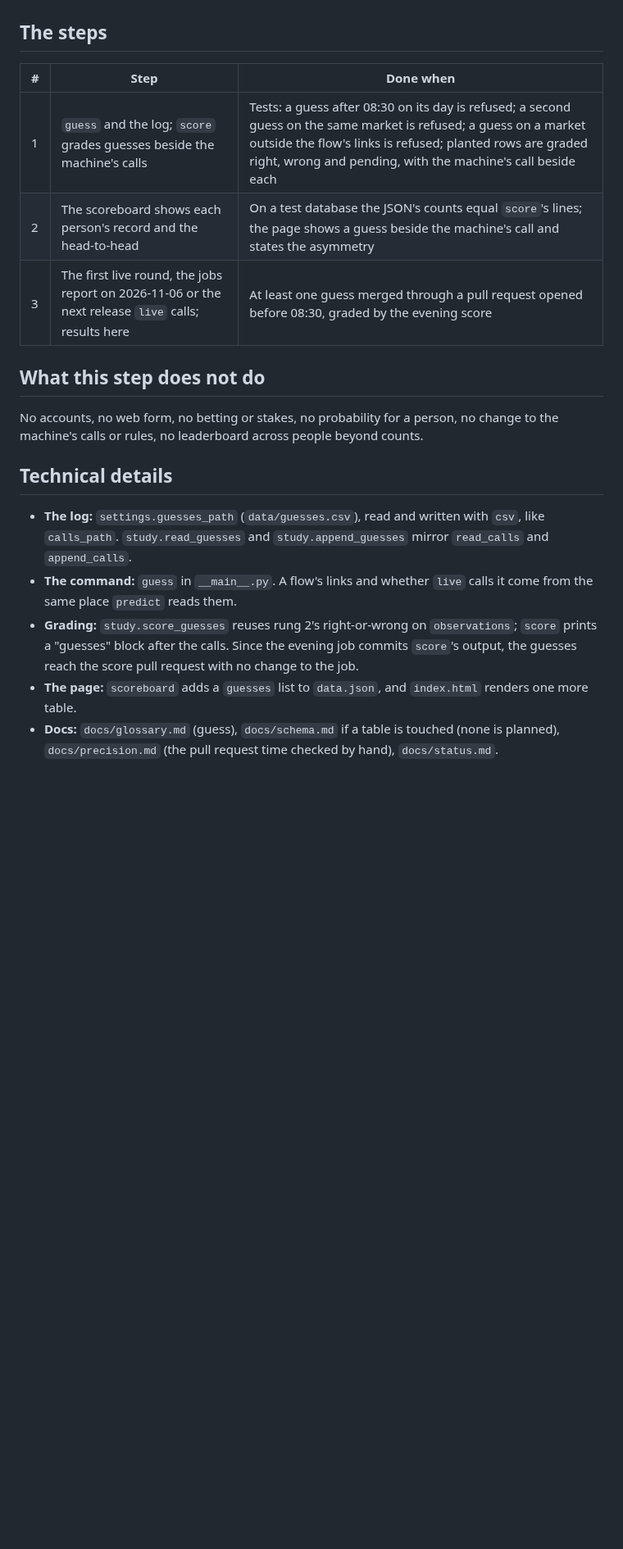
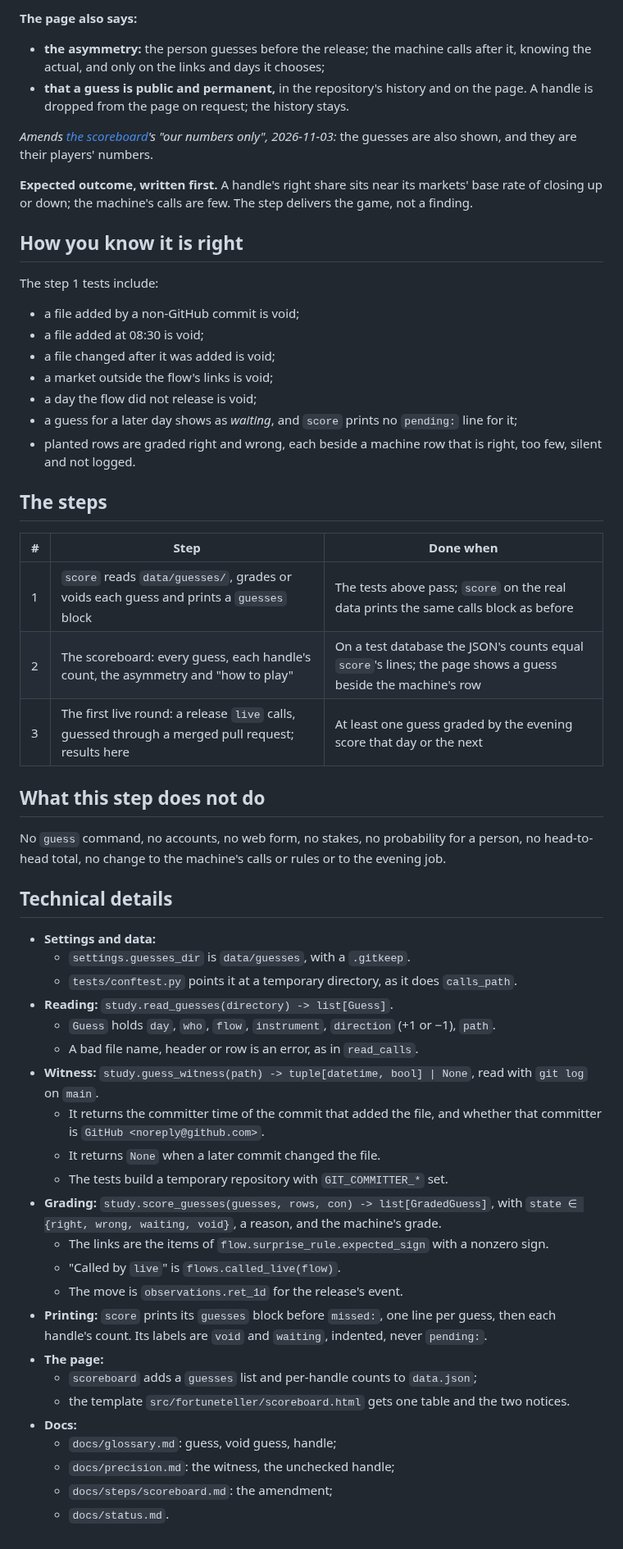
Before and after one commit to diykorey/fortuneteller, a Markdown page: docs/steps/beat-the-fortune-teller.md, the part around one of its changes. Shown at 82% size. Drawn GitHub-style; blank space fills up the shorter version.

```diff
--- a/docs/steps/beat-the-fortune-teller.md
+++ b/docs/steps/beat-the-fortune-teller.md
@@ -56,28 +76,66 @@ not a finding.
+**The page also says:**
+- **the asymmetry:** the person guesses before the release; the machine calls after it, knowing
+  the actual, and only on the links and days it chooses;
+- **that a guess is public and permanent,** in the repository's history and on the page. A handle
+  is dropped from the page on request; the history stays.
+
+*Amends [the scoreboard](scoreboard.md)'s "our numbers only", 2026-11-03:* the guesses are also
+shown, and they are their players' numbers.
+
+**Expected outcome, written first.** A handle's right share sits near its markets' base rate of
+closing up or down; the machine's calls are few. The step delivers the game, not a finding.
+
+## How you know it is right
+
+The step 1 tests include:
+- a file added by a non-GitHub commit is void;
+- a file added at 08:30 is void;
+- a file changed after it was added is void;
+- a market outside the flow's links is void;
+- a day the flow did not release is void;
+- a guess for a later day shows as *waiting*, and `score` prints no `pending:` line for it;
+- planted rows are graded right and wrong, each beside a machine row that is right, too few,
+  silent and not logged.
 
 ## The steps
 
 | # | Step | Done when |
 | --- | --- | --- |
-| 1 | `guess` and the log; `score` grades guesses beside the machine's calls | Tests: a guess after 08:30 on its day is refused; a second guess on the same market is refused; a guess on a market outside the flow's links is refused; planted rows are graded right, wrong and pending, with the machine's call beside each |
-| 2 | The scoreboard shows each person's record and the head-to-head | On a test database the JSON's counts equal `score`'s lines; the page shows a guess beside the machine's call and states the asymmetry |
-| 3 | The first live round, the jobs report on 2026-11-06 or the next release `live` calls; results here | At least one guess merged through a pull request opened before 08:30, graded by the evening score |
+| 1 | `score` reads `data/guesses/`, grades or voids each guess and prints a `guesses` block | The tests above pass; `score` on the real data prints the same calls block as before |
+| 2 | The scoreboard: every guess, each handle's count, the asymmetry and "how to play" | On a test database the JSON's counts equal `score`'s lines; the page shows a guess beside the machine's row |
+| 3 | The first live round: a release `live` calls, guessed through a merged pull request; results here | At least one guess graded by the evening score that day or the next |
 
 ## What this step does not do
 
-No accounts, no web form, no betting or stakes, no probability for a person, no change to the
-machine's calls or rules, no leaderboard across people beyond counts.
+No `guess` command, no accounts, no web form, no stakes, no probability for a person, no
+head-to-head total, no change to the machine's calls or rules or to the evening job.
 
 ## Technical details
 
-- **The log:** `settings.guesses_path` (`data/guesses.csv`), read and written with `csv`, like
-  `calls_path`. `study.read_guesses` and `study.append_guesses` mirror `read_calls` and
-  `append_calls`.
-- **The command:** `guess` in `__main__.py`. A flow's links and whether `live` calls it come from
-  the same place `predict` reads them.
-- **Grading:** `study.score_guesses` reuses rung 2's right-or-wrong on `observations`; `score`
-  prints a "guesses" block after the calls. Since the evening job commits `score`'s output, the
-  guesses reach the score pull request with no change to the job.
-- **The page:** `scoreboard` adds a `guesses` list to `data.json`, and `index.html` renders one more
-  table.
-- **Docs:** `docs/glossary.md` (guess), `docs/schema.md` if a table is touched (none is planned),
-  `docs/precision.md` (the pull request time checked by hand), `docs/status.md`.
+- **Settings and data:**
+  - `settings.guesses_dir` is `data/guesses`, with a `.gitkeep`.
+  - `tests/conftest.py` points it at a temporary directory, as it does `calls_path`.
+- **Reading:** `study.read_guesses(directory) -> list[Guess]`.
+  - `Guess` holds `day`, `who`, `flow`, `instrument`, `direction` (+1 or −1), `path`.
+  - A bad file name, header or row is an error, as in `read_calls`.
+- **Witness:** `study.guess_witness(path) -> tuple[datetime, bool] | None`, read with `git log` on
+  `main`.
+  - It returns the committer time of the commit that added the file, and whether that committer is
+    `GitHub <noreply@github.com>`.
+  - It returns `None` when a later commit changed the file.
+  - The tests build a temporary repository with `GIT_COMMITTER_*` set.
+- **Grading:** `study.score_guesses(guesses, rows, con) -> list[GradedGuess]`, with
+  `state ∈ {right, wrong, waiting, void}`, a reason, and the machine's grade.
+  - The links are the items of `flow.surprise_rule.expected_sign` with a nonzero sign.
+  - "Called by `live`" is `flows.called_live(flow)`.
+  - The move is `observations.ret_1d` for the release's event.
+- **Printing:** `score` prints its `guesses` block before `missed:`, one line per guess, then each
+  handle's count. Its labels are `void` and `waiting`, indented, never `pending:`.
+- **The page:**
+  - `scoreboard` adds a `guesses` list and per-handle counts to `data.json`;
+  - the template `src/fortuneteller/scoreboard.html` gets one table and the two notices.
+- **Docs:**
+  - `docs/glossary.md`: guess, void guess, handle;
+  - `docs/precision.md`: the witness, the unchecked handle;
+  - `docs/steps/scoreboard.md`: the amendment;
+  - `docs/status.md`.
```
Also changed, not shown: other parts of docs/steps/beat-the-fortune-teller.md (+55 -35 lines), docs/roadmap.md (+2 -3 lines).
